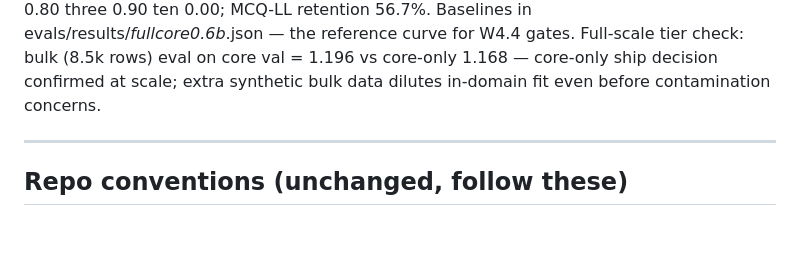
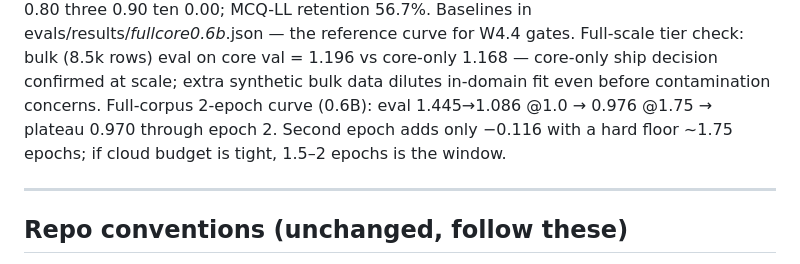
Before and after one commit to namanhishere/tfvn-tarot, a Markdown page: AGENTS.md, the part around the change. Drawn GitHub-style; blank space fills up the shorter version.

Commit message:
docs: full-corpus 2-epoch curve — plateau at ~1.75 epochs, second epoch worth only -0.116

```diff
--- a/AGENTS.md
+++ b/AGENTS.md
@@ -37,6 +37,9 @@ evals/results/*fullcore0.6b*.json — the reference curve for W4.4 gates.
 Full-scale tier check: bulk (8.5k rows) eval on core val = 1.196 vs core-only
 1.168 — core-only ship decision confirmed at scale; extra synthetic bulk data
 dilutes in-domain fit even before contamination concerns.
+Full-corpus 2-epoch curve (0.6B): eval 1.445→1.086 @1.0 → 0.976 @1.75 →
+plateau 0.970 through epoch 2. Second epoch adds only −0.116 with a hard
+floor ~1.75 epochs; if cloud budget is tight, 1.5–2 epochs is the window.
 
 ---
 
```
